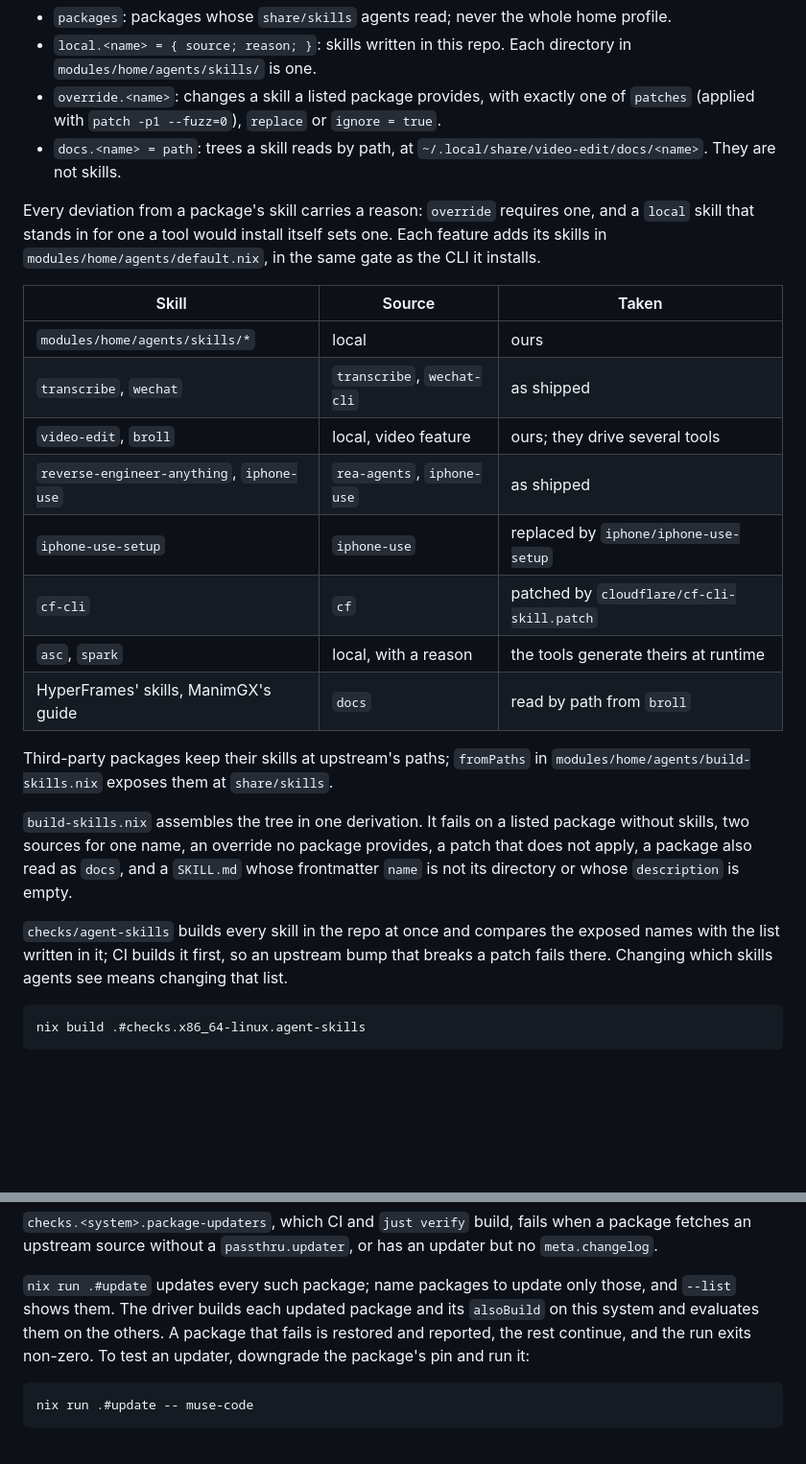
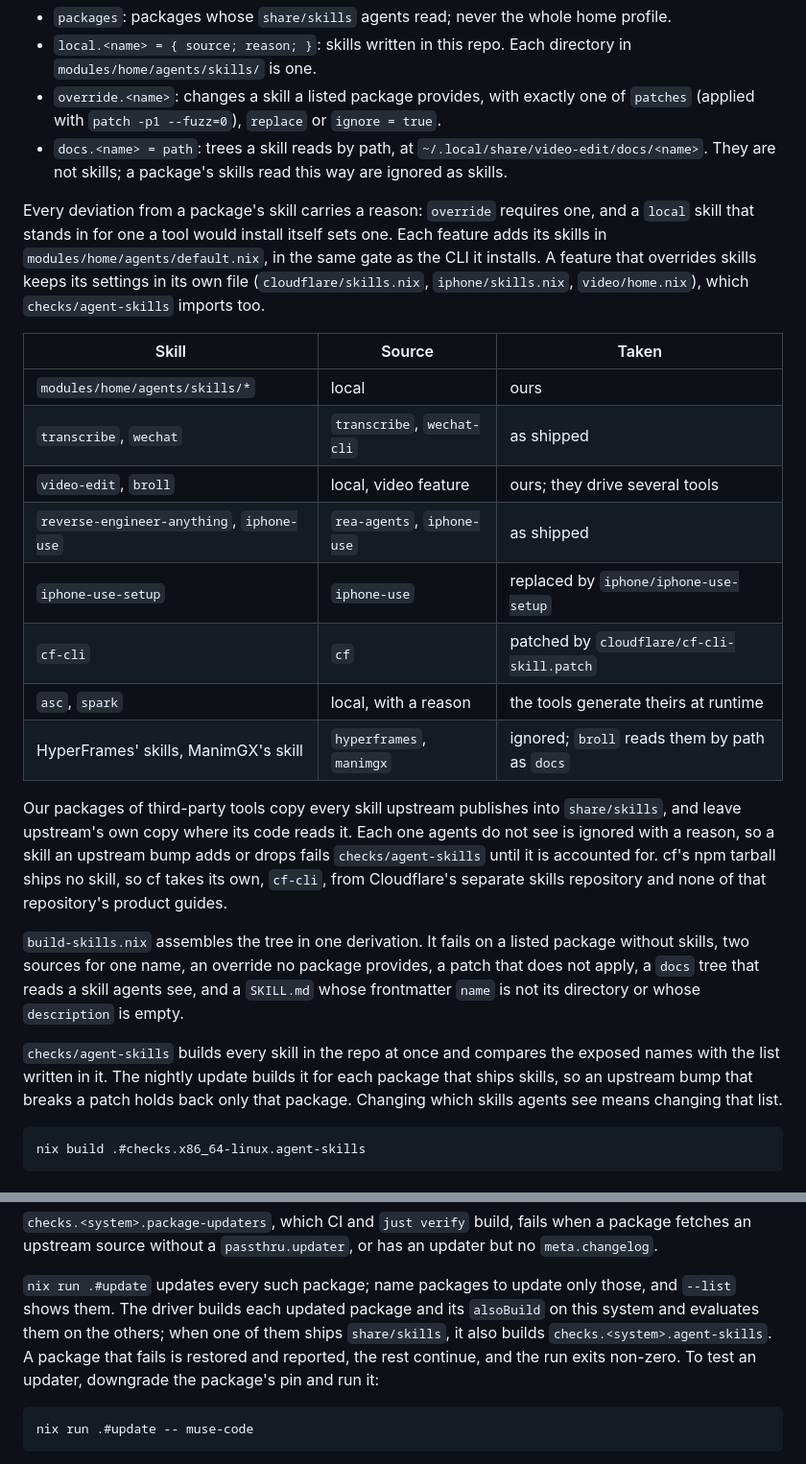
Before and after one commit to whexy/dotfiles, a Markdown page: AGENTS.md, 2 parts joined by grey strips. Shown at 96% size. Drawn GitHub-style; blank space fills up the shorter version.

Commit message:
docs(agents): describe packages shipping upstream's skills themselves
- Skills: packages copy every upstream skill into share/skills, each one
  agents do not see is ignored with a reason, and features with overrides
  keep them in a file checks/agent-skills shares.
- The builder now rejects a docs tree only when it reads a skill agents
  see.
- Package updates: the driver builds the agent-skills check for packages
  that ship skills, so a broken patch holds back only that package.

Assisted-by: Claude Code, claude-opus-5-5

````diff
--- a/AGENTS.md
+++ b/AGENTS.md
@@ -126,37 +126,45 @@ checks.
   one of `patches` (applied with `patch -p1 --fuzz=0`), `replace` or
   `ignore = true`.
 - `docs.<name> = path`: trees a skill reads by path, at
-  `~/.local/share/video-edit/docs/<name>`. They are not skills.
+  `~/.local/share/video-edit/docs/<name>`. They are not skills; a package's
+  skills read this way are ignored as skills.
 
 Every deviation from a package's skill carries a reason: `override` requires
 one, and a `local` skill that stands in for one a tool would install itself
 sets one. Each feature adds its skills in `modules/home/agents/default.nix`,
-in the same gate as the CLI it installs.
+in the same gate as the CLI it installs. A feature that overrides skills keeps
+its settings in its own file (`cloudflare/skills.nix`, `iphone/skills.nix`,
+`video/home.nix`), which `checks/agent-skills` imports too.
 
-| Skill                                     | Source                     | Taken                                      |
-| ----------------------------------------- | -------------------------- | ------------------------------------------ |
-| `modules/home/agents/skills/*`            | local                      | ours                                       |
-| `transcribe`, `wechat`                    | `transcribe`, `wechat-cli` | as shipped                                 |
-| `video-edit`, `broll`                     | local, video feature       | ours; they drive several tools             |
-| `reverse-engineer-anything`, `iphone-use` | `rea-agents`, `iphone-use` | as shipped                                 |
-| `iphone-use-setup`                        | `iphone-use`               | replaced by `iphone/iphone-use-setup`      |
-| `cf-cli`                                  | `cf`                       | patched by `cloudflare/cf-cli-skill.patch` |
-| `asc`, `spark`                            | local, with a reason       | the tools generate theirs at runtime       |
-| HyperFrames' skills, ManimGX's guide      | `docs`                     | read by path from `broll`                  |
+| Skill                                     | Source                     | Taken                                         |
+| ----------------------------------------- | -------------------------- | --------------------------------------------- |
+| `modules/home/agents/skills/*`            | local                      | ours                                          |
+| `transcribe`, `wechat`                    | `transcribe`, `wechat-cli` | as shipped                                    |
+| `video-edit`, `broll`                     | local, video feature       | ours; they drive several tools                |
+| `reverse-engineer-anything`, `iphone-use` | `rea-agents`, `iphone-use` | as shipped                                    |
+| `iphone-use-setup`                        | `iphone-use`               | replaced by `iphone/iphone-use-setup`         |
+| `cf-cli`                                  | `cf`                       | patched by `cloudflare/cf-cli-skill.patch`    |
+| `asc`, `spark`                            | local, with a reason       | the tools generate theirs at runtime          |
+| HyperFrames' skills, ManimGX's skill      | `hyperframes`, `manimgx`   | ignored; `broll` reads them by path as `docs` |
 
-Third-party packages keep their skills at upstream's paths; `fromPaths` in
-`modules/home/agents/build-skills.nix` exposes them at `share/skills`.
+Our packages of third-party tools copy every skill upstream publishes into
+`share/skills`, and leave upstream's own copy where its code reads it. Each
+one agents do not see is ignored with a reason, so a skill an upstream bump
+adds or drops fails `checks/agent-skills` until it is accounted for. cf's
+npm tarball ships no skill, so cf takes its own, `cf-cli`, from Cloudflare's
+separate skills repository and none of that repository's product guides.
 
 `build-skills.nix` assembles the tree in one derivation. It fails on a listed
 package without skills, two sources for one name, an override no package
-provides, a patch that does not apply, a package also read as `docs`, and a
-`SKILL.md` whose frontmatter `name` is not its directory or whose
+provides, a patch that does not apply, a `docs` tree that reads a skill agents
+see, and a `SKILL.md` whose frontmatter `name` is not its directory or whose
 `description` is empty.
 
 `checks/agent-skills` builds every skill in the repo at once and compares the
-exposed names with the list written in it; CI builds it first, so an upstream
-bump that breaks a patch fails there. Changing which skills agents see means
-changing that list.
+exposed names with the list written in it. The nightly update builds it for
+each package that ships skills, so an upstream bump that breaks a patch holds
+back only that package. Changing which skills agents see means changing that
+list.
 
 ```sh
 nix build .#checks.x86_64-linux.agent-skills
@@ -583,9 +591,10 @@ has an updater but no `meta.changelog`.
 
 `nix run .#update` updates every such package; name packages to update only
 those, and `--list` shows them. The driver builds each updated package and
-its `alsoBuild` on this system and evaluates them on the others. A package
-that fails is restored and reported, the rest continue, and the run exits
-non-zero. To test an updater, downgrade the package's pin and run it:
+its `alsoBuild` on this system and evaluates them on the others; when one of
+them ships `share/skills`, it also builds `checks.<system>.agent-skills`. A
+package that fails is restored and reported, the rest continue, and the run
+exits non-zero. To test an updater, downgrade the package's pin and run it:
 
 ```sh
 nix run .#update -- muse-code
````
